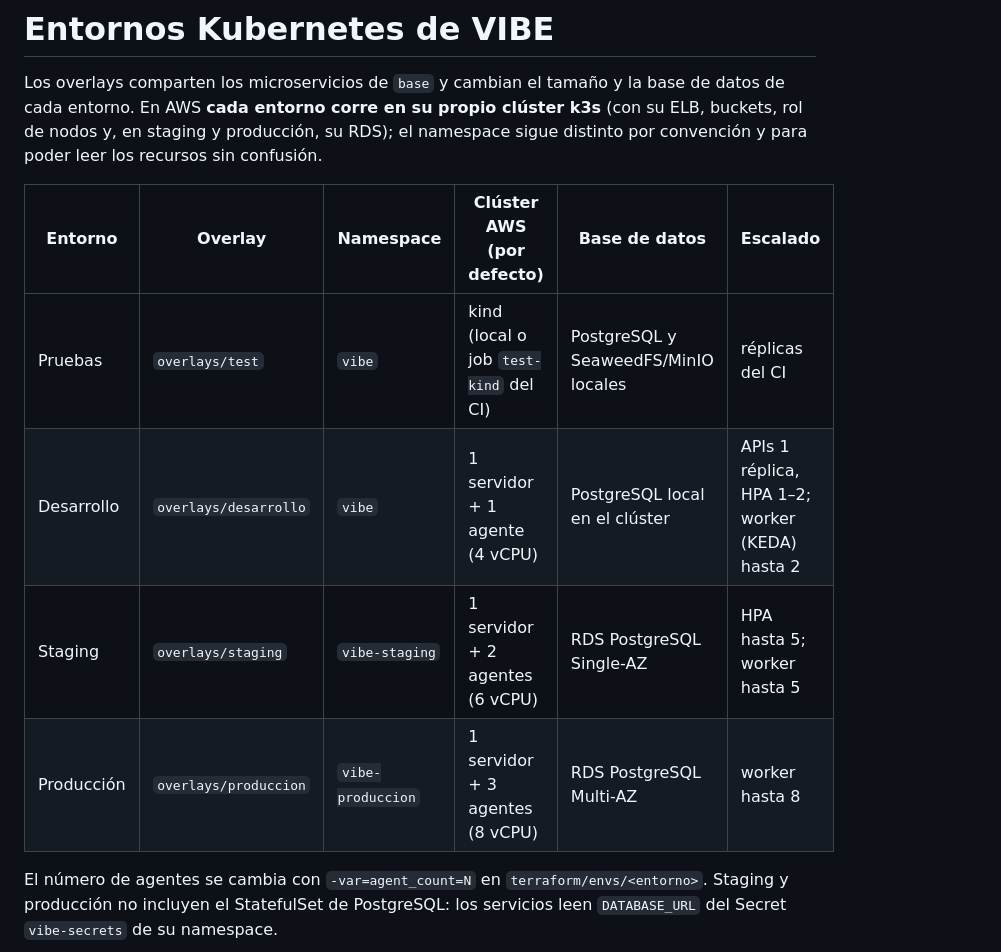
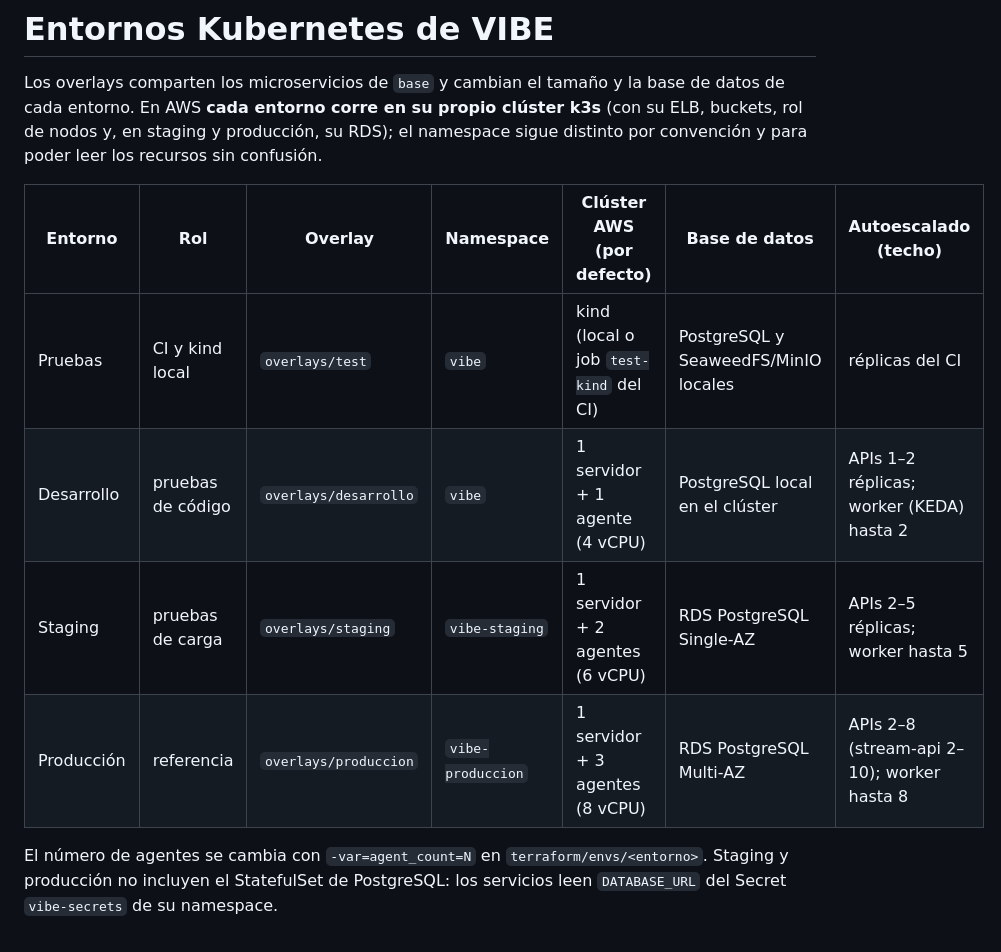
Before and after one commit to LeonardoGB29/vibe_k8s, a Markdown page: vibe/k8s/README.md, the part around the change. Drawn GitHub-style.

```diff
--- a/vibe/k8s/README.md
+++ b/vibe/k8s/README.md
@@ -5,12 +5,12 @@ datos de cada entorno. En AWS **cada entorno corre en su propio clúster k3s** (
 ELB, buckets, rol de nodos y, en staging y producción, su RDS); el namespace sigue
 distinto por convención y para poder leer los recursos sin confusión.
 
-| Entorno | Overlay | Namespace | Clúster AWS (por defecto) | Base de datos | Escalado |
-|---|---|---|---|---|---|
-| Pruebas | `overlays/test` | `vibe` | kind (local o job `test-kind` del CI) | PostgreSQL y SeaweedFS/MinIO locales | réplicas del CI |
-| Desarrollo | `overlays/desarrollo` | `vibe` | 1 servidor + 1 agente (4 vCPU) | PostgreSQL local en el clúster | APIs 1 réplica, HPA 1–2; worker (KEDA) hasta 2 |
-| Staging | `overlays/staging` | `vibe-staging` | 1 servidor + 2 agentes (6 vCPU) | RDS PostgreSQL Single-AZ | HPA hasta 5; worker hasta 5 |
-| Producción | `overlays/produccion` | `vibe-produccion` | 1 servidor + 3 agentes (8 vCPU) | RDS PostgreSQL Multi-AZ | worker hasta 8 |
+| Entorno | Rol | Overlay | Namespace | Clúster AWS (por defecto) | Base de datos | Autoescalado (techo) |
+|---|---|---|---|---|---|---|
+| Pruebas | CI y kind local | `overlays/test` | `vibe` | kind (local o job `test-kind` del CI) | PostgreSQL y SeaweedFS/MinIO locales | réplicas del CI |
+| Desarrollo | pruebas de código | `overlays/desarrollo` | `vibe` | 1 servidor + 1 agente (4 vCPU) | PostgreSQL local en el clúster | APIs 1–2 réplicas; worker (KEDA) hasta 2 |
+| Staging | pruebas de carga | `overlays/staging` | `vibe-staging` | 1 servidor + 2 agentes (6 vCPU) | RDS PostgreSQL Single-AZ | APIs 2–5 réplicas; worker hasta 5 |
+| Producción | referencia | `overlays/produccion` | `vibe-produccion` | 1 servidor + 3 agentes (8 vCPU) | RDS PostgreSQL Multi-AZ | APIs 2–8 (stream-api 2–10); worker hasta 8 |
 
 El número de agentes se cambia con `-var=agent_count=N` en `terraform/envs/<entorno>`.
 Staging y producción no incluyen el StatefulSet de PostgreSQL: los servicios leen
```
Also changed, not shown: vibe/aws/README.md (+5 -5 lines), vibe/terraform/README.md (+5 -5 lines).
